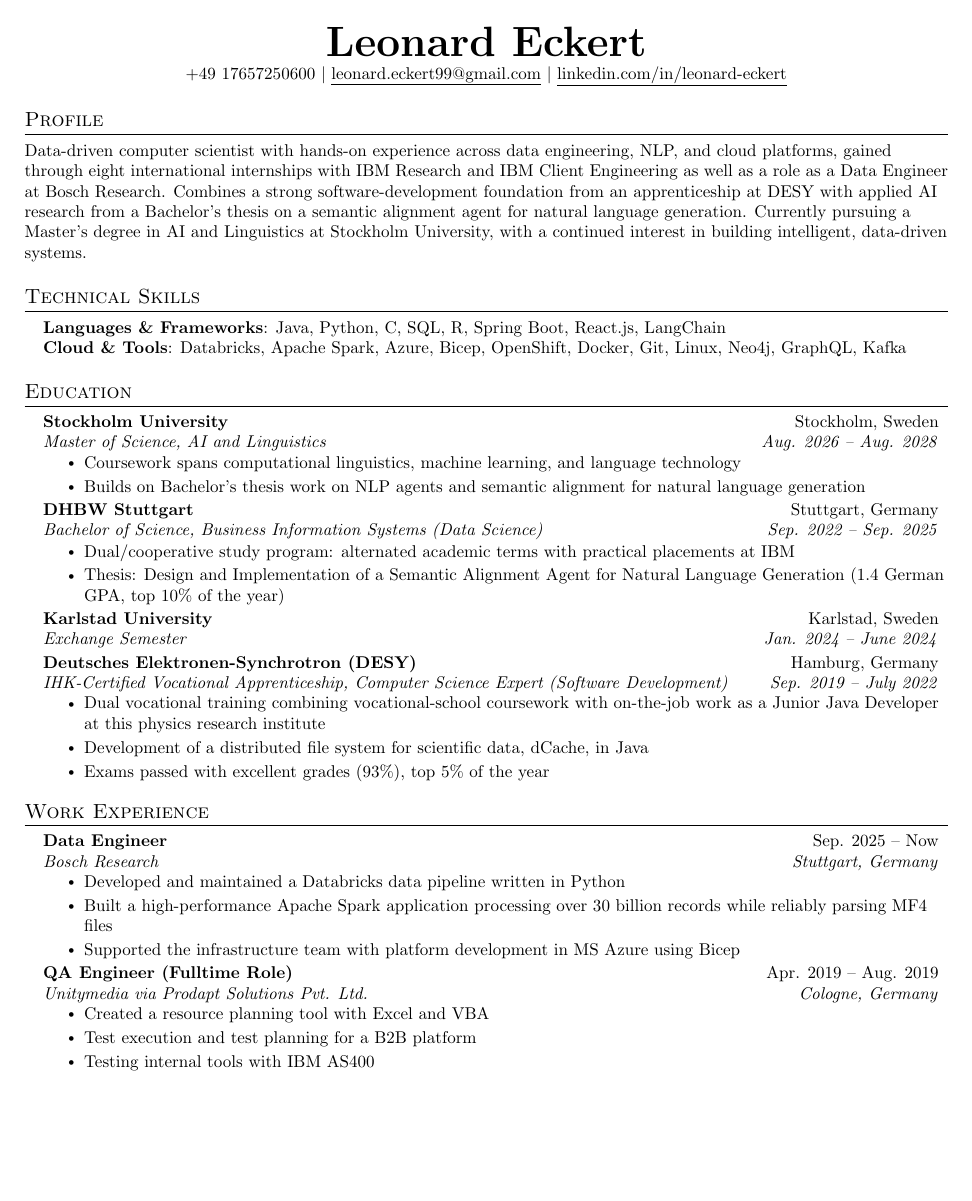
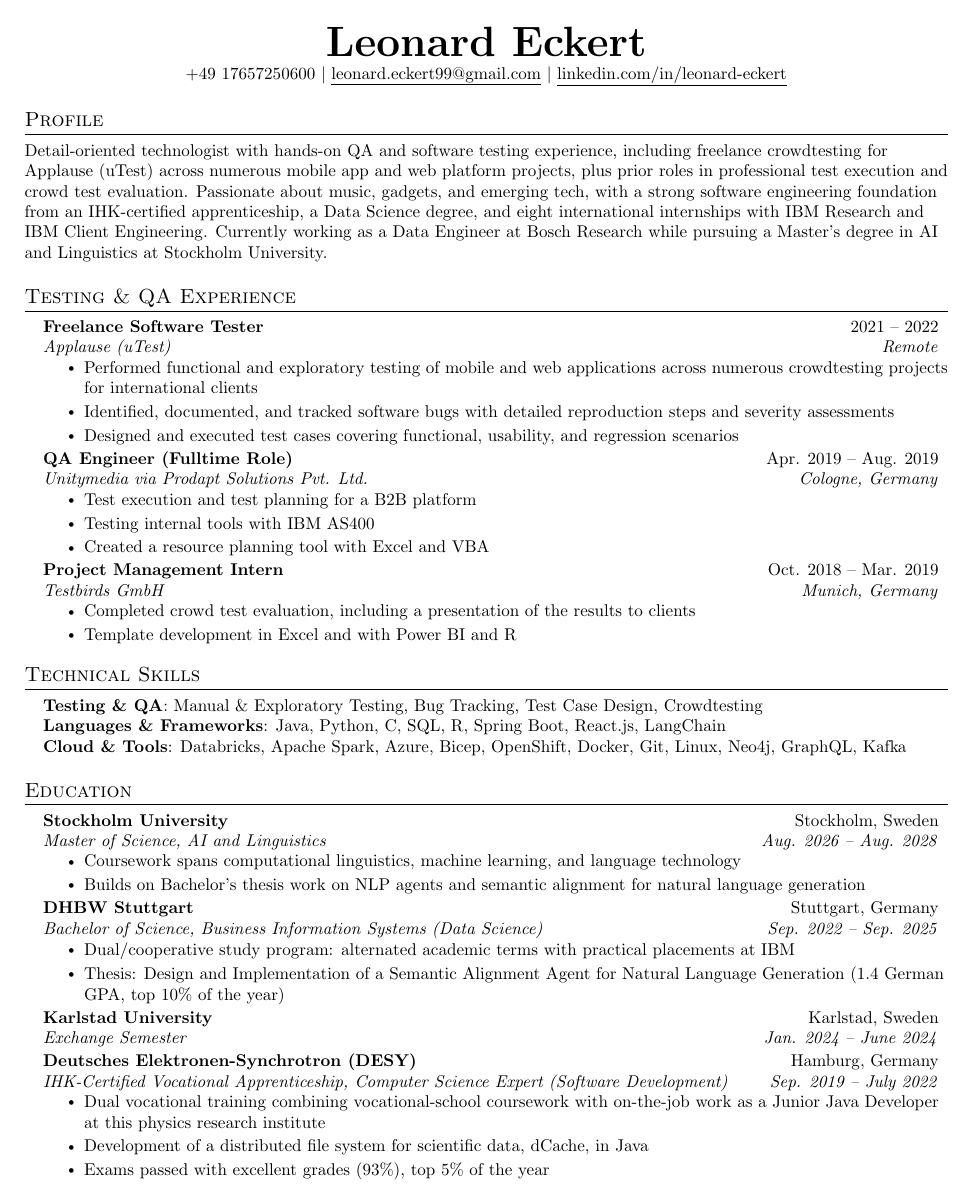
Before and after one commit to LeoEckert/CV, a LaTeX CV (resume.tex): page 1 of 2. Compiled offline with pdfLaTeX.

Commit message:
Tailor resume for Stockholm tech testing role (music streaming devices)
New branch for this application. Adds a prominent "Testing & QA
Experience" section right after the Profile, consolidating the
Applause (uTest) freelance testing work, the Unitymedia QA Engineer
role, and the Testbirds crowd-testing internship (moved out of Work
Experience/Internships to avoid duplication). Rewrites the Profile to
lead with QA/testing background and a music/gadgets/tech affinity,
and adds a Testing & QA line to Technical Skills. Drops the MCODBC
project to keep the resume at two pages.

Co-Authored-By: Claude Sonnet 5 <noreply@anthropic.com>
Claude-Session: https://claude.ai/code/session_01CjXxqpSoWLAz893sCxwXdA

```diff
--- a/resume.tex
+++ b/resume.tex
@@ -115,13 +115,47 @@
 
 %-----------PROFILE-----------
 \section{Profile}
-    \small{Data-driven computer scientist with hands-on experience across data engineering, NLP, and cloud platforms, gained through eight international internships with IBM Research and IBM Client Engineering as well as a role as a Data Engineer at Bosch Research. Combines a strong software-development foundation from an apprenticeship at DESY with applied AI research from a Bachelor's thesis on a semantic alignment agent for natural language generation. Currently pursuing a Master's degree in AI and Linguistics at Stockholm University, with a continued interest in building intelligent, data-driven systems.}
+    \small{Detail-oriented technologist with hands-on QA and software testing experience, including freelance crowdtesting for Applause (uTest) across numerous mobile app and web platform projects, plus prior roles in professional test execution and crowd test evaluation. Passionate about music, gadgets, and emerging tech, with a strong software engineering foundation from an IHK-certified apprenticeship, a Data Science degree, and eight international internships with IBM Research and IBM Client Engineering. Currently working as a Data Engineer at Bosch Research while pursuing a Master's degree in AI and Linguistics at Stockholm University.}
+
+
+%-----------TESTING \& QA EXPERIENCE-----------
+\section{Testing \& QA Experience}
+  \resumeSubHeadingListStart
+
+    \resumeSubheading
+      {Freelance Software Tester}{2021 -- 2022}
+      {Applause (uTest)}{Remote}
+      \resumeItemListStart
+        \resumeItem{Performed functional and exploratory testing of mobile and web applications across numerous crowdtesting projects for international clients}
+        \resumeItem{Identified, documented, and tracked software bugs with detailed reproduction steps and severity assessments}
+        \resumeItem{Designed and executed test cases covering functional, usability, and regression scenarios}
+      \resumeItemListEnd
+
+    \resumeSubheading
+      {QA Engineer (Fulltime Role)}{Apr. 2019 -- Aug. 2019}
+      {Unitymedia via Prodapt Solutions Pvt. Ltd.}{Cologne, Germany}
+      \resumeItemListStart
+        \resumeItem{Test execution and test planning for a B2B platform}
+        \resumeItem{Testing internal tools with IBM AS400}
+        \resumeItem{Created a resource planning tool with Excel and VBA}
+      \resumeItemListEnd
+
+    \resumeSubheading
+      {Project Management Intern}{Oct. 2018 -- Mar. 2019}
+      {Testbirds GmbH}{Munich, Germany}
+      \resumeItemListStart
+        \resumeItem{Completed crowd test evaluation, including a presentation of the results to clients}
+        \resumeItem{Template development in Excel and with Power BI and R}
+      \resumeItemListEnd
+
+  \resumeSubHeadingListEnd
 
 
 %-----------TECHNICAL SKILLS-----------
 \section{Technical Skills}
  \begin{itemize}[leftmargin=0.15in, label={}]
     \small{\item{
+     \textbf{Testing \& QA}{: Manual \& Exploratory Testing, Bug Tracking, Test Case Design, Crowdtesting} \\
      \textbf{Languages \& Frameworks}{: Java, Python, C, SQL, R, Spring Boot, React.js, LangChain} \\
      \textbf{Cloud \& Tools}{: Databricks, Apache Spark, Azure, Bicep, OpenShift, Docker, Git, Linux, Neo4j, GraphQL, Kafka}
     }}
@@ -170,15 +204,6 @@
         \resumeItem{Developed and maintained a Databricks data pipeline written in Python}
         \resumeItem{Built a high-performance Apache Spark application processing over 30 billion records while reliably parsing MF4 files}
         \resumeItem{Supported the infrastructure team with platform development in MS Azure using Bicep}
-      \resumeItemListEnd
-
-    \resumeSubheading
-      {QA Engineer (Fulltime Role)}{Apr. 2019 -- Aug. 2019}
-      {Unitymedia via Prodapt Solutions Pvt. Ltd.}{Cologne, Germany}
-      \resumeItemListStart
-        \resumeItem{Created a resource planning tool with Excel and VBA}
-        \resumeItem{Test execution and test planning for a B2B platform}
-        \resumeItem{Testing internal tools with IBM AS400}
       \resumeItemListEnd
 
   \resumeSubHeadingListEnd
```
Also changed, not shown: resume.pdf, resume.tex (15 more changed lines).
